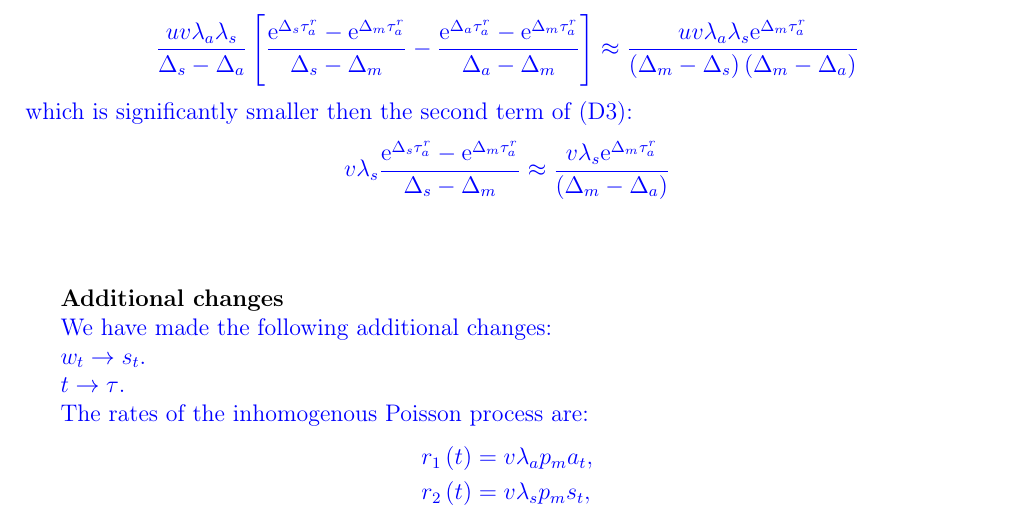
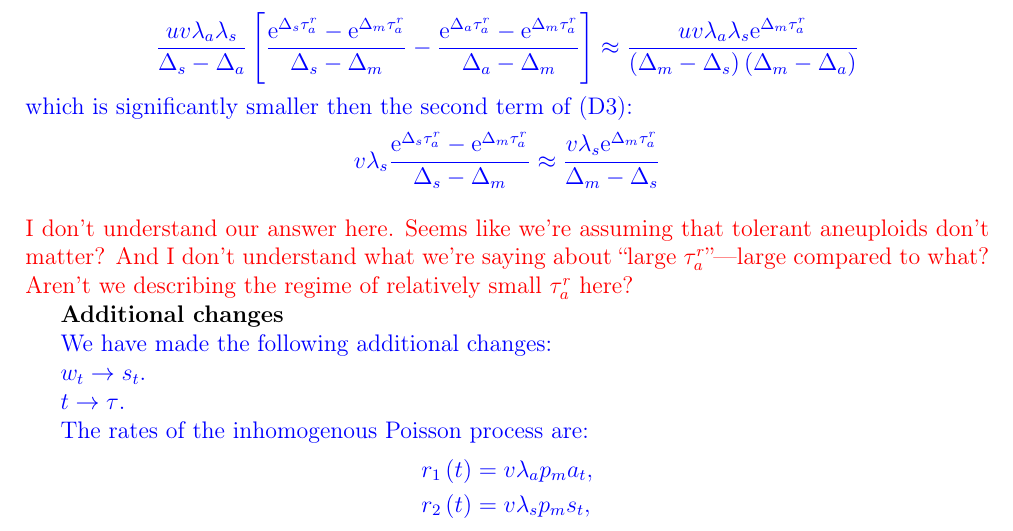
Before and after one commit to yoavram-lab/EvolutionaryRescue, a LaTeX document (ResponseLetter.tex): part of page 14 of 15, cut so that both start at the same text. Compiled offline with pdfLaTeX.

Commit message:
commented on response

```diff
--- a/ResponseLetter.tex
+++ b/ResponseLetter.tex
@@ -603,11 +603,11 @@ Results:
 \end{align*}
 which is significantly smaller then the second term of (D3):
 \begin{align*}
-v\lambda_s\frac{\e^{\Delta_s\tau_a^r}-\e^{\Delta_m\tau_a^r}}{\Delta_s-\Delta_m}\approx\frac{v\lambda_s\e^{\Delta_m\tau_a^r}}{\left(\Delta_m-\Delta_a\right)}
+v\lambda_s\frac{\e^{\Delta_s\tau_a^r}-\e^{\Delta_m\tau_a^r}}{\Delta_s-\Delta_m}\approx\frac{v\lambda_s\e^{\Delta_m\tau_a^r}}{\Delta_m-\Delta_s}
 \end{align*}
 } % change 44
 \\
-\\
+\textcolor{red}{I don't understand our answer here. Seems like we're assuming that tolerant aneuploids don't matter? And I don't understand what we're saying about ``large $\tau_a^r$''---large compared to what? Aren't we describing the regime of relatively small $\tau_a^r$ here? }
 %%%%%%%%%%%%%%%%%%%%%%%%%%%%%%%%%%%%%%%%%%%%%
 
 \textbf{Additional changes}
```
Also changed, not shown: ResponseLetter.pdf.
